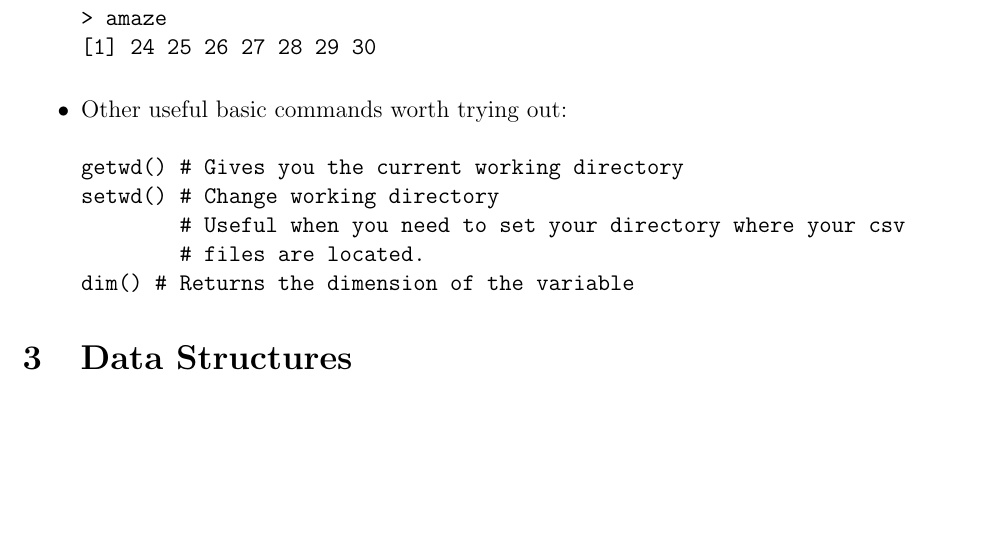
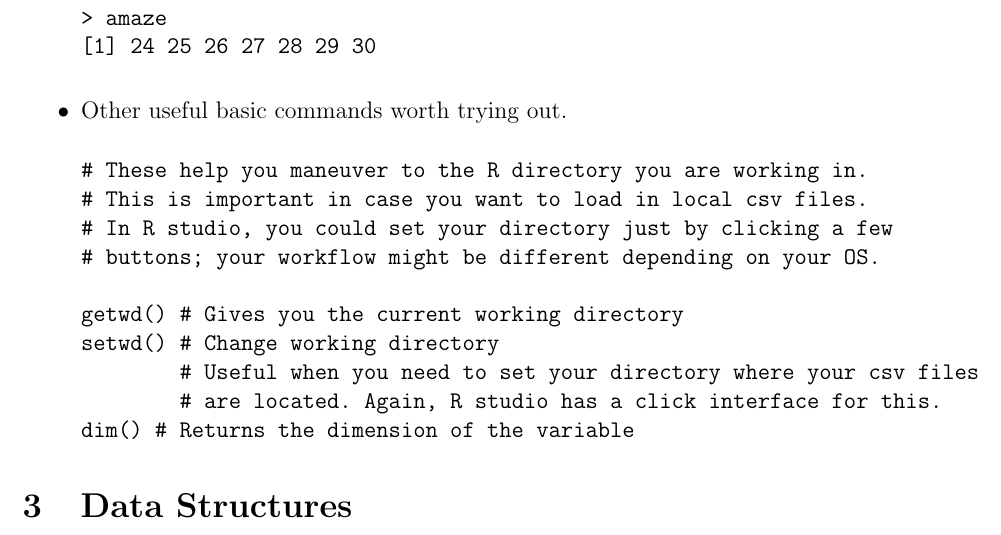
Before and after one commit to dylanplecki/fa2015-cs498cl1, a LaTeX document (R-tutorial/tutorial.tex): part of page 2 of 5, cut so that both start at the same text, the shorter picture padded with empty space. Compiled offline with pdfLaTeX.

Commit message:
TUTORIAL: Made comments about directory commands

```diff
--- a/R-tutorial/tutorial.tex
+++ b/R-tutorial/tutorial.tex
@@ -84,12 +84,17 @@ Create a vector containing values within a range:
 [1] 24 25 26 27 28 29 30
 \end{verbatim}
 
-\item Other useful basic commands worth trying out:
+\item Other useful basic commands worth trying out.
 \begin{verbatim}
+# These help you maneuver to the R directory you are working in.
+# This is important in case you want to load in local csv files.
+# In R studio, you could set your directory just by clicking a few
+# buttons; your workflow might be different depending on your OS.
+
 getwd() # Gives you the current working directory
 setwd() # Change working directory
-        # Useful when you need to set your directory where your csv
-        # files are located.
+        # Useful when you need to set your directory where your csv files
+        # are located. Again, R studio has a click interface for this.
 dim() # Returns the dimension of the variable
 \end{verbatim}
 \end{itemize}
```
Also changed, not shown: R-tutorial/tutorial.pdf.
